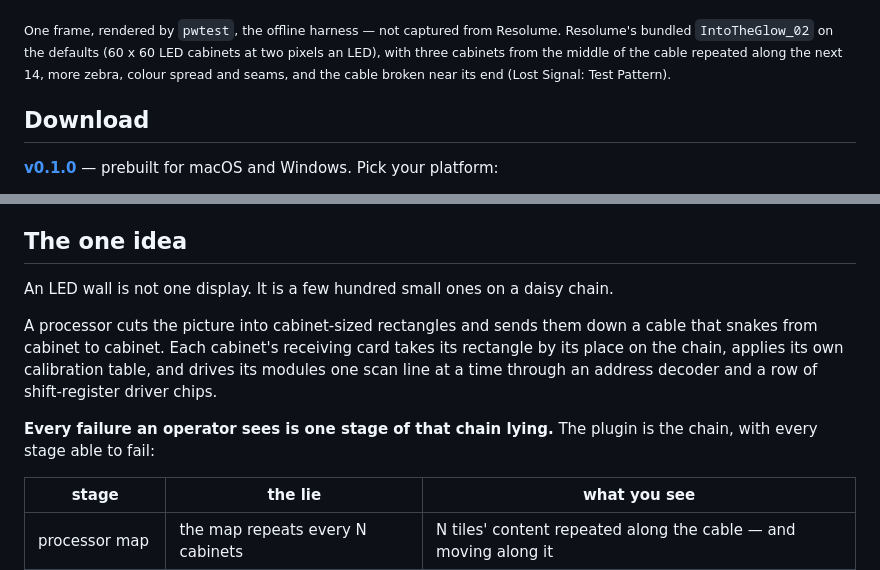
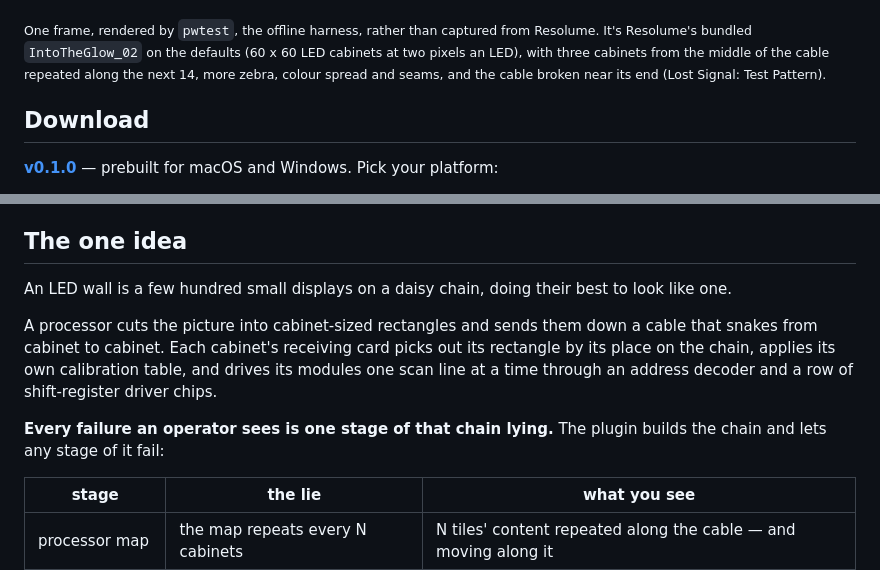
Before and after one commit to stoatworks-labs/patchwork, a Markdown page: README.md, 2 parts joined by grey strips. GitHub-like rendering.

```diff
--- a/README.md
+++ b/README.md
@@ -19,8 +16,8 @@ Avenue.
 
 ![A kaleidoscope clip on a failing LED wall: cabinets a shade off in brightness and colour, dark seams, zebra-striped modules, dead cabinets, three bright tiles from the centre repeated along the cable's snake, and the bottom rows downstream of a cable break showing the receiving cards' red test pattern](docs/hero.png)
 
-<sub>One frame, rendered by `pwtest`, the offline harness — not captured from
-Resolume. Resolume's bundled `IntoTheGlow_02` on the defaults (60 x 60 LED cabinets at
+<sub>One frame, rendered by `pwtest`, the offline harness, rather than captured from
+Resolume. It's Resolume's bundled `IntoTheGlow_02` on the defaults (60 x 60 LED cabinets at
 two pixels an LED), with three cabinets from the middle of the cable repeated along the
 next 14, more zebra, colour spread and seams, and the cable broken near its end (Lost
 Signal: Test Pattern).</sub>
@@ -59,16 +56,16 @@ macOS builds are signed and notarised and open normally. The Windows builds are
 
 ## The one idea
 
-An LED wall is not one display. It is a few hundred small ones on a daisy chain.
+An LED wall is a few hundred small displays on a daisy chain, doing their best to look like one.
 
 A processor cuts the picture into cabinet-sized rectangles and sends them down a
-cable that snakes from cabinet to cabinet. Each cabinet's receiving card takes its
+cable that snakes from cabinet to cabinet. Each cabinet's receiving card picks out its
 rectangle by its place on the chain, applies its own calibration table, and drives
 its modules one scan line at a time through an address decoder and a row of
 shift-register driver chips.
 
-**Every failure an operator sees is one stage of that chain lying.** The plugin is
-the chain, with every stage able to fail:
+**Every failure an operator sees is one stage of that chain lying.** The plugin builds
+the chain and lets any stage of it fail:
 
 | stage | the lie | what you see |
 | --- | --- | --- |
```
Also changed, not shown: other parts of README.md (+69 -72 lines), docs/USER-GUIDE.md (+147 -143 lines).
